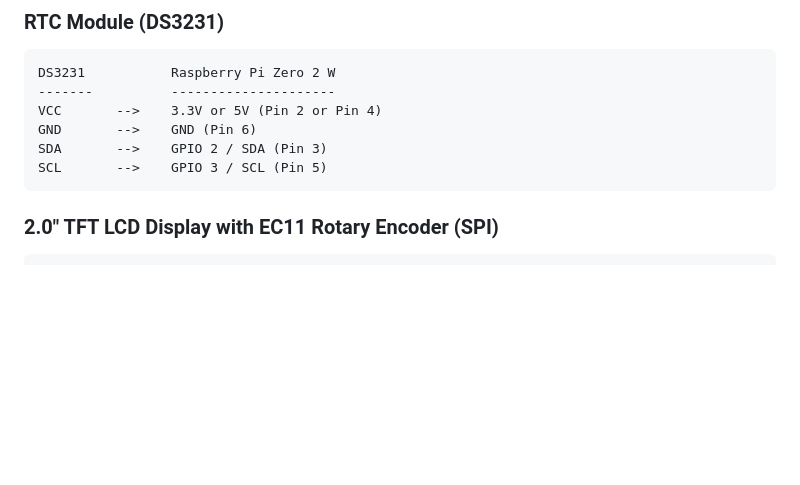
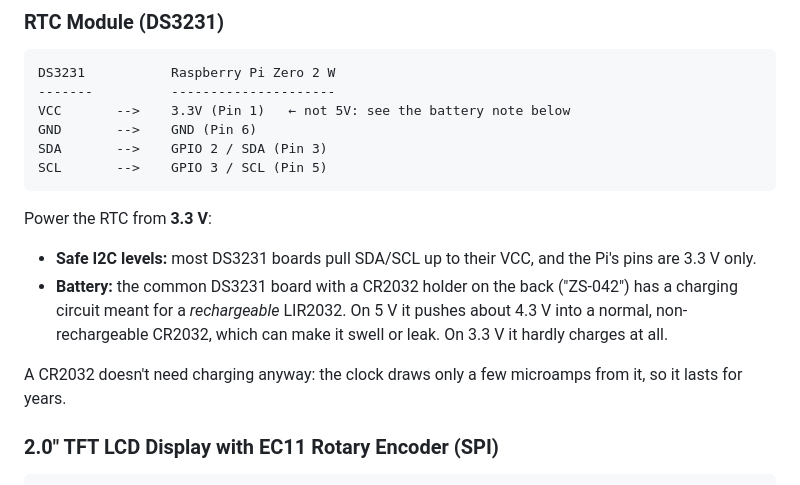
Before and after one commit to Gandalf3244/batAI, a Markdown page: Embedded System/README.md, the part around the change. Drawn GitHub-style; blank space fills up the shorter version.

Commit message:
Docs: power the DS3231 from 3.3 V, not 5 V
The wiring table said "3.3V or 5V (Pin 2 or Pin 4)", but pins 2 and 4 are
both 5 V. On 5 V, common DS3231 boards pull SDA/SCL to 5 V (the Pi's pins
are 3.3 V only), and their charging circuit pushes ~4.3 V into a
non-rechargeable CR2032. Use Pin 1 (3.3 V).

Co-Authored-By: Claude Opus 5.5 <noreply@anthropic.com>

````diff
--- a/Embedded System/README.md
+++ b/Embedded System/README.md
@@ -46,11 +46,17 @@ L/R       -->    GND (for left channel)
 ```
 DS3231           Raspberry Pi Zero 2 W
 -------          ---------------------
-VCC       -->    3.3V or 5V (Pin 2 or Pin 4)
+VCC       -->    3.3V (Pin 1)   ← not 5V: see the battery note below
 GND       -->    GND (Pin 6)
 SDA       -->    GPIO 2 / SDA (Pin 3)
 SCL       -->    GPIO 3 / SCL (Pin 5)
 ```
+
+Power the RTC from **3.3 V**:
+- **Safe I2C levels:** most DS3231 boards pull SDA/SCL up to their VCC, and the Pi's pins are 3.3 V only.
+- **Battery:** the common DS3231 board with a CR2032 holder on the back ("ZS-042") has a charging circuit meant for a *rechargeable* LIR2032. On 5 V it pushes about 4.3 V into a normal, non-rechargeable CR2032, which can make it swell or leak. On 3.3 V it hardly charges at all.
+
+A CR2032 doesn't need charging anyway: the clock draws only a few microamps from it, so it lasts for years.
 
 ### 2.0" TFT LCD Display with EC11 Rotary Encoder (SPI)
 ```
````
